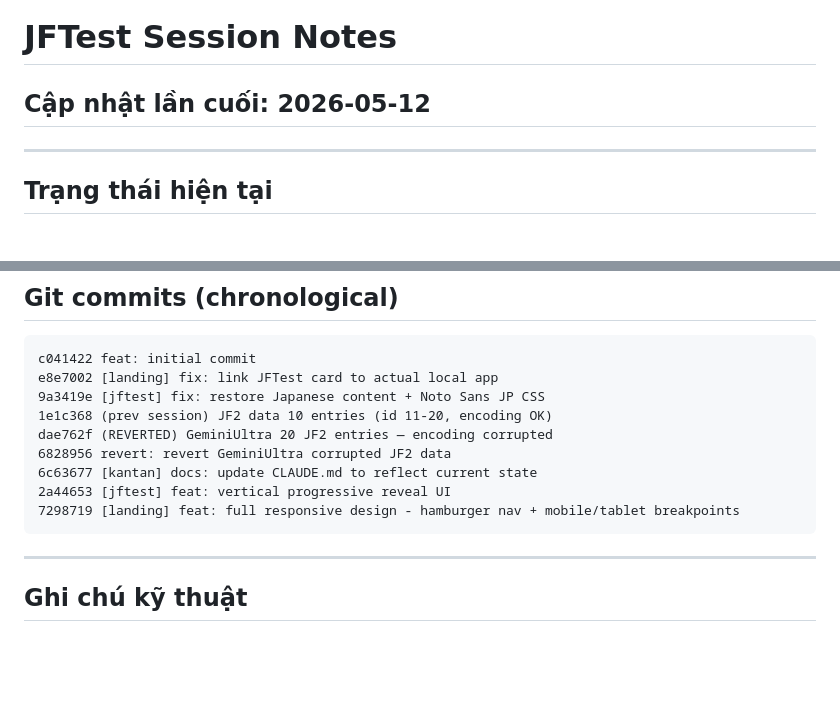
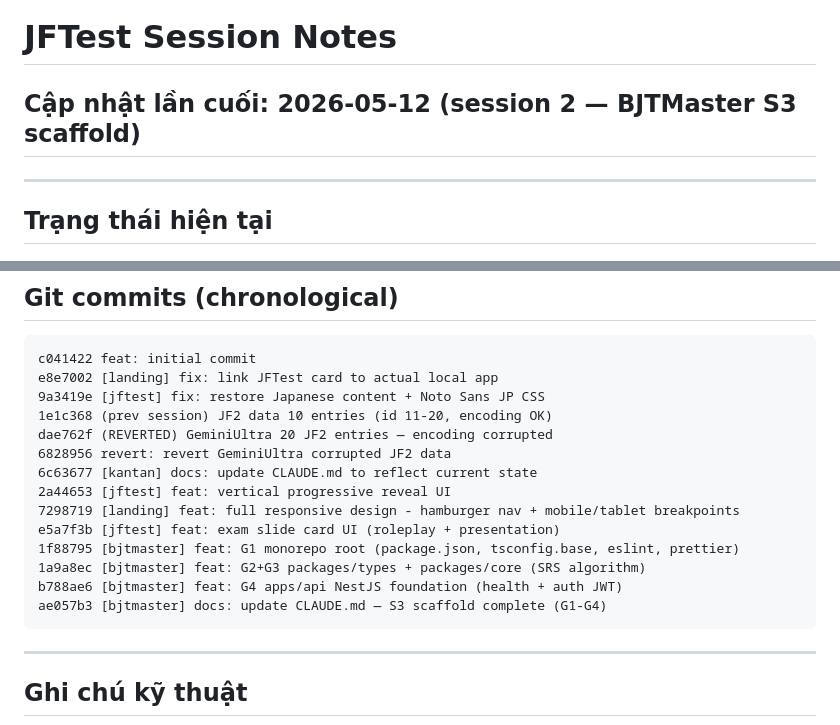
Before and after one commit to RickB52/Kantan, a Markdown page: JFTest/docs/session-notes.md, 2 parts joined by grey strips. Drawn GitHub-style; blank space fills up the shorter version.

Commit message:
[jftest] docs: update session notes with BJTMaster S3 commits

````diff
--- a/JFTest/docs/session-notes.md
+++ b/JFTest/docs/session-notes.md
@@ -1,6 +1,6 @@
 # JFTest Session Notes
 
-## Cập nhật lần cuối: 2026-05-12
+## Cập nhật lần cuối: 2026-05-12 (session 2 — BJTMaster S3 scaffold)
 
 ---
 
@@ -88,6 +88,11 @@ dae762f (REVERTED) GeminiUltra 20 JF2 entries — encoding corrupted
 6c63677 [kantan] docs: update CLAUDE.md to reflect current state
 2a44653 [jftest] feat: vertical progressive reveal UI
 7298719 [landing] feat: full responsive design - hamburger nav + mobile/tablet breakpoints
+e5a7f3b [jftest] feat: exam slide card UI (roleplay + presentation)
+1f88795 [bjtmaster] feat: G1 monorepo root (package.json, tsconfig.base, eslint, prettier)
+1a9a8ec [bjtmaster] feat: G2+G3 packages/types + packages/core (SRS algorithm)
+b788ae6 [bjtmaster] feat: G4 apps/api NestJS foundation (health + auth JWT)
+ae057b3 [bjtmaster] docs: update CLAUDE.md — S3 scaffold complete (G1-G4)
 ```
 
 ---
````
